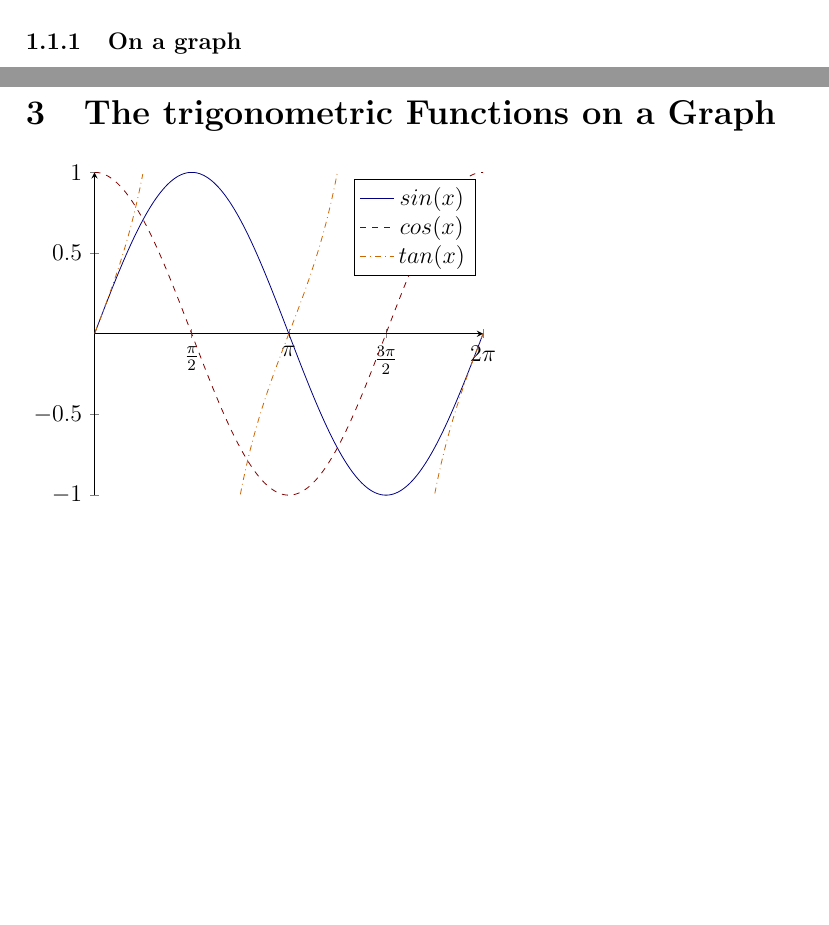
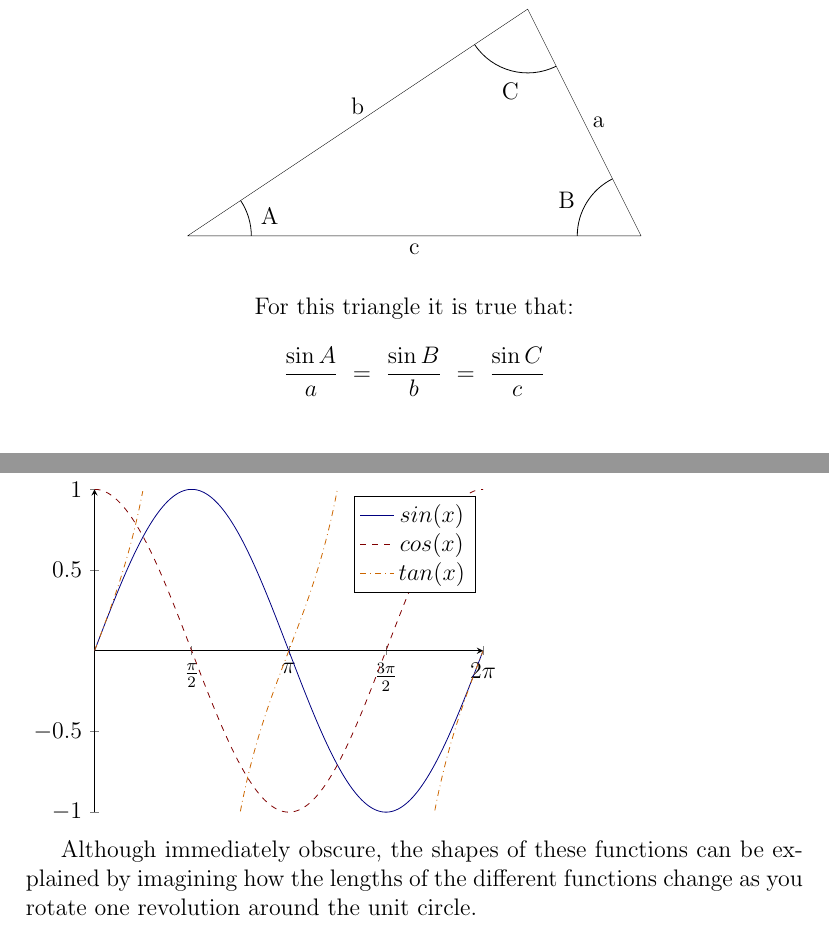
Before and after one commit to joakimHertzberg/schoolNotes, a LaTeX document (11 MAT/112 Trigonometry/trigonometry.tex): two parts of pages 2 and 8 of 8 before the commit and two parts of pages 3 and 8 of 8 after it, joined at a grey line, cut at the place of the change, the shorter picture padded with empty space. Compiled offline with pdfLaTeX.

Commit message:
Adding today's lecture to trigonometry

```diff
--- a/11 MAT/112 Trigonometry/trigonometry.tex
+++ b/11 MAT/112 Trigonometry/trigonometry.tex
@@ -64,10 +64,62 @@ The $\sin$ function is defined as \emph{the ratio between the opposite side and
 In the above example, $\sin(\theta)$ is defined as follows: $$\sin(\theta) = \frac{c}{b}$$
 And $\cos(\theta)$ as such: $$\cos(\theta) = \frac{a}{b}$$
 
-\subsubsection{On a graph}
+\subsubsection{The Law of Sines}
+\begin{center}
+\begin{tikzpicture}[scale=2.0]
+	\tkzDefPoint(0,0){A}
+	\tkzDefPoint(4,0){B}
+	\tkzDefPoint(3,2){C}
+	\tkzDrawPolygon(A,B,C)
 
 
-\newpage
+	\tkzMarkAngle[scale=0.75](B,A,C)
+	\tkzLabelAngle[right, pos=0.6](B,A,C){A}
+
+	\tkzMarkAngle[scale=0.75](A,C,B)
+	\tkzLabelAngle[below, pos=0.6](A,C,B){C}
+
+	\tkzMarkAngle[scale=0.75](C,B,A)
+	\tkzLabelAngle[left, pos=0.6](C,B,A){B}
+
+
+	%LINES
+
+	\tkzLabelLine[pos=0.5, below](A,B){c}
+	\tkzLabelLine[pos=0.5, right](C,B){a}
+	\tkzLabelLine[pos=0.5, above](A,C){b}
+\end{tikzpicture} \bigbreak
+
+
+For this triangle it is true that:
+\end{center}
+$$\frac{\sin{A}}{a} \ = \ \frac{\sin{B}}{b} \ = \ \frac{\sin{C}}{c}$$
+
+
+\bigbreak
+
+
+
+
+
+
+%Draw and define the amount of possible triangles provided following:
+
+%$$A = 30\degree, \ AC = 6 cm, \ BC = 4 cm$$
+%\bigbreak
+
+
+%\begin{center}
+%	\begin{tikzpicture}
+
+
+
+
+%	\end{tikzpicture}
+%\end{center}
+
+
+
 
 %tan fn
 \subsection{The \emph{tan} function}
@@ -265,4 +316,14 @@ $$P = (r \ \cos \theta, \ \ r \ \sin \theta)$$
 \end{tikzpicture}
 
 
+Although immediately obscure, the shapes of these functions can be explained by
+ imagining how the lengths of the different functions change as you rotate one
+revolution around the unit circle.
+
+
+
+
+
+
+
 \end{document}
```
Also changed, not shown: 11 MAT/112 Trigonometry/trigonometry.pdf, 11 MAT/112 Trigonometry/trigonometry.tex (5 more changed lines), 4 other files.
